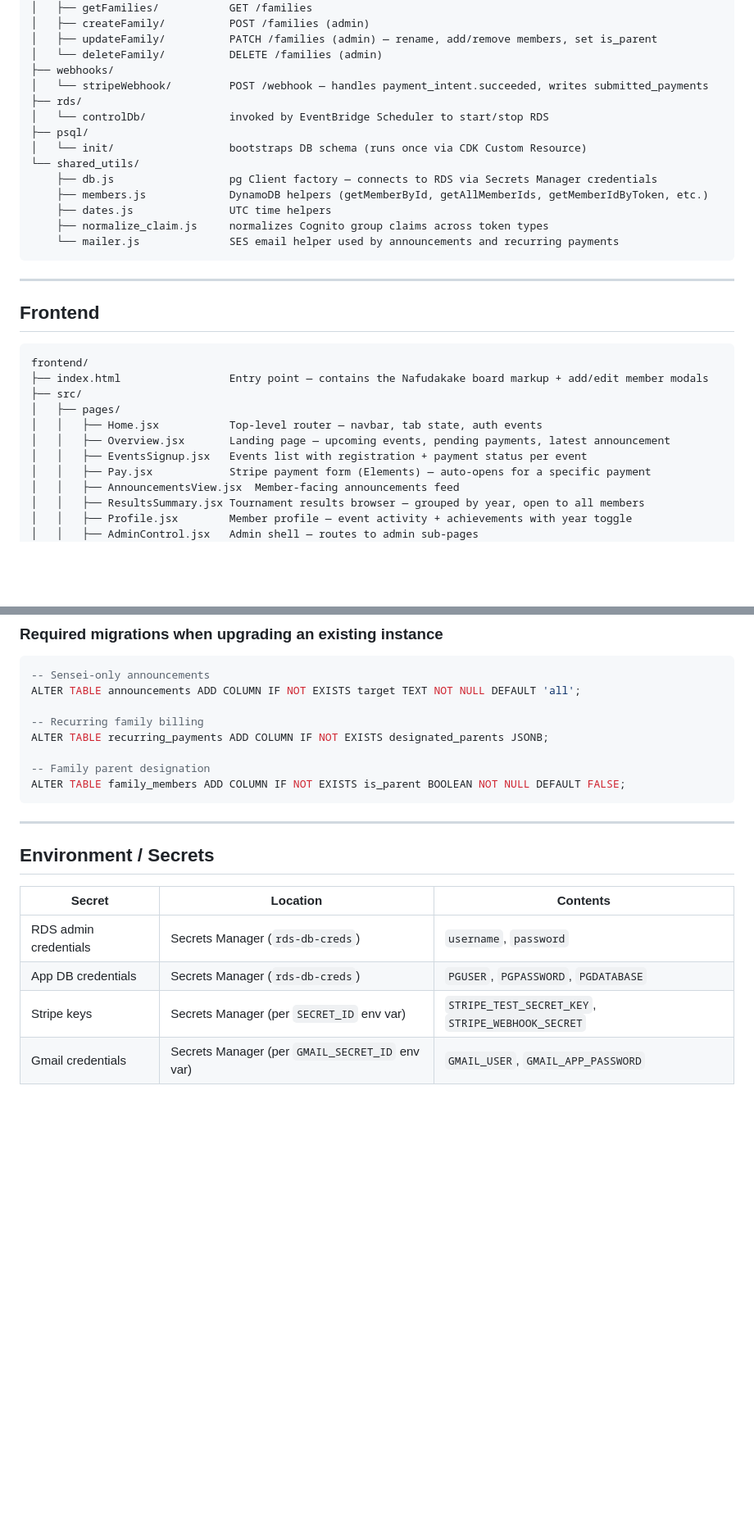
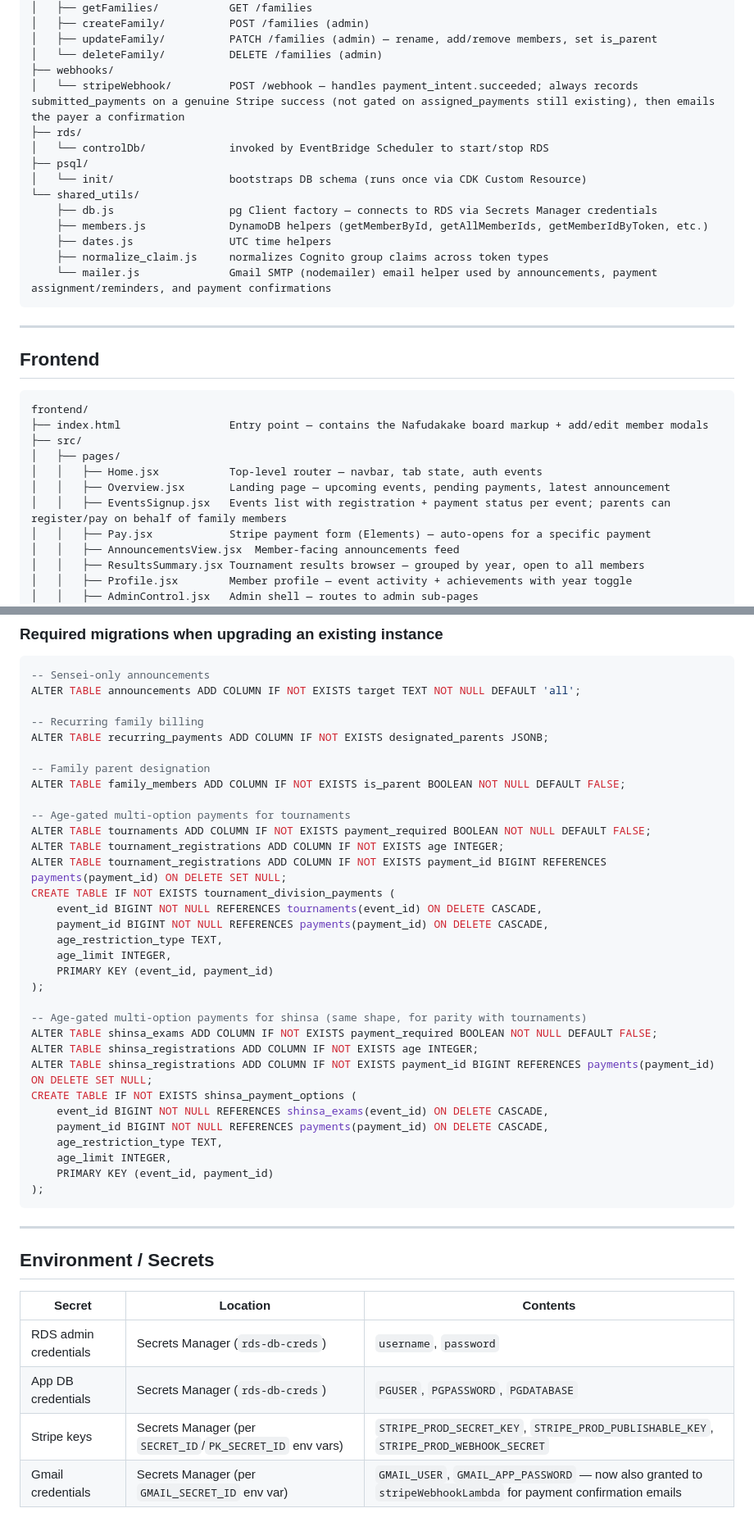
Before and after one commit to San-Diego-Kendo-Bu/sdkb-analytics, a Markdown page: README.md, 2 parts joined by grey strips. Shown at 82% size. Drawn GitHub-style; blank space fills up the shorter version.

````diff
--- a/README.md
+++ b/README.md
@@ -135,7 +138,7 @@ infra/lambdas/
 │   ├── updateFamily/          PATCH /families (admin) — rename, add/remove members, set is_parent
 │   └── deleteFamily/          DELETE /families (admin)
 ├── webhooks/
-│   └── stripeWebhook/         POST /webhook — handles payment_intent.succeeded, writes submitted_payments
+│   └── stripeWebhook/         POST /webhook — handles payment_intent.succeeded; always records submitted_payments on a genuine Stripe success (not gated on assigned_payments still existing), then emails the payer a confirmation
 ├── rds/
 │   └── controlDb/             invoked by EventBridge Scheduler to start/stop RDS
 ├── psql/
@@ -145,7 +148,7 @@ infra/lambdas/
     ├── members.js             DynamoDB helpers (getMemberById, getAllMemberIds, getMemberIdByToken, etc.)
     ├── dates.js               UTC time helpers
     ├── normalize_claim.js     normalizes Cognito group claims across token types
-    └── mailer.js              SES email helper used by announcements and recurring payments
+    └── mailer.js              Gmail SMTP (nodemailer) email helper used by announcements, payment assignment/reminders, and payment confirmations
 ```
 
 ---
@@ -159,7 +162,7 @@ frontend/
 │   ├── pages/
 │   │   ├── Home.jsx           Top-level router — navbar, tab state, auth events
 │   │   ├── Overview.jsx       Landing page — upcoming events, pending payments, latest announcement
-│   │   ├── EventsSignup.jsx   Events list with registration + payment status per event
+│   │   ├── EventsSignup.jsx   Events list with registration + payment status per event; parents can register/pay on behalf of family members
 │   │   ├── Pay.jsx            Stripe payment form (Elements) — auto-opens for a specific payment
 │   │   ├── AnnouncementsView.jsx  Member-facing announcements feed
 │   │   ├── ResultsSummary.jsx Tournament results browser — grouped by year, open to all members
@@ -262,6 +272,30 @@ ALTER TABLE recurring_payments ADD COLUMN IF NOT EXISTS designated_parents JSONB
 
 -- Family parent designation
 ALTER TABLE family_members ADD COLUMN IF NOT EXISTS is_parent BOOLEAN NOT NULL DEFAULT FALSE;
+
+-- Age-gated multi-option payments for tournaments
+ALTER TABLE tournaments ADD COLUMN IF NOT EXISTS payment_required BOOLEAN NOT NULL DEFAULT FALSE;
+ALTER TABLE tournament_registrations ADD COLUMN IF NOT EXISTS age INTEGER;
+ALTER TABLE tournament_registrations ADD COLUMN IF NOT EXISTS payment_id BIGINT REFERENCES payments(payment_id) ON DELETE SET NULL;
+CREATE TABLE IF NOT EXISTS tournament_division_payments (
+    event_id BIGINT NOT NULL REFERENCES tournaments(event_id) ON DELETE CASCADE,
+    payment_id BIGINT NOT NULL REFERENCES payments(payment_id) ON DELETE CASCADE,
+    age_restriction_type TEXT,
+    age_limit INTEGER,
+    PRIMARY KEY (event_id, payment_id)
+);
+
+-- Age-gated multi-option payments for shinsa (same shape, for parity with tournaments)
+ALTER TABLE shinsa_exams ADD COLUMN IF NOT EXISTS payment_required BOOLEAN NOT NULL DEFAULT FALSE;
+ALTER TABLE shinsa_registrations ADD COLUMN IF NOT EXISTS age INTEGER;
+ALTER TABLE shinsa_registrations ADD COLUMN IF NOT EXISTS payment_id BIGINT REFERENCES payments(payment_id) ON DELETE SET NULL;
+CREATE TABLE IF NOT EXISTS shinsa_payment_options (
+    event_id BIGINT NOT NULL REFERENCES shinsa_exams(event_id) ON DELETE CASCADE,
+    payment_id BIGINT NOT NULL REFERENCES payments(payment_id) ON DELETE CASCADE,
+    age_restriction_type TEXT,
+    age_limit INTEGER,
+    PRIMARY KEY (event_id, payment_id)
+);
 ```
 
 ---
@@ -272,5 +306,5 @@ ALTER TABLE family_members ADD COLUMN IF NOT EXISTS is_parent BOOLEAN NOT NULL D
 |---|---|---|
 | RDS admin credentials | Secrets Manager (`rds-db-creds`) | `username`, `password` |
 | App DB credentials | Secrets Manager (`rds-db-creds`) | `PGUSER`, `PGPASSWORD`, `PGDATABASE` |
-| Stripe keys | Secrets Manager (per `SECRET_ID` env var) | `STRIPE_TEST_SECRET_KEY`, `STRIPE_WEBHOOK_SECRET` |
-| Gmail credentials | Secrets Manager (per `GMAIL_SECRET_ID` env var) | `GMAIL_USER`, `GMAIL_APP_PASSWORD` |
+| Stripe keys | Secrets Manager (per `SECRET_ID`/`PK_SECRET_ID` env vars) | `STRIPE_PROD_SECRET_KEY`, `STRIPE_PROD_PUBLISHABLE_KEY`, `STRIPE_PROD_WEBHOOK_SECRET` |
+| Gmail credentials | Secrets Manager (per `GMAIL_SECRET_ID` env var) | `GMAIL_USER`, `GMAIL_APP_PASSWORD` — now also granted to `stripeWebhookLambda` for payment confirmation emails |
````
Also changed, not shown: other parts of README.md (+23 -13 lines).
